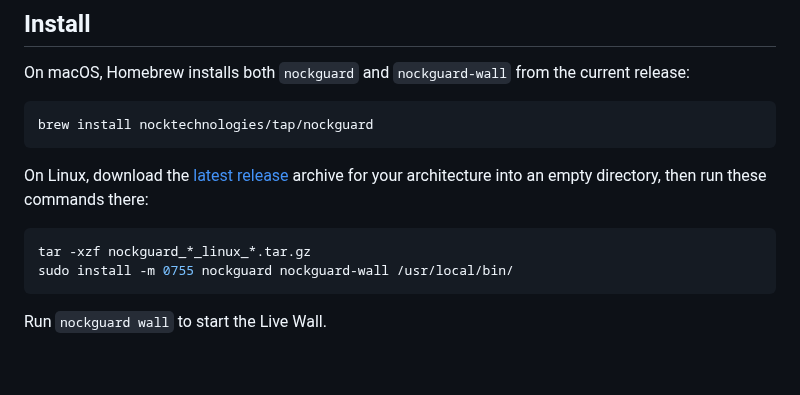
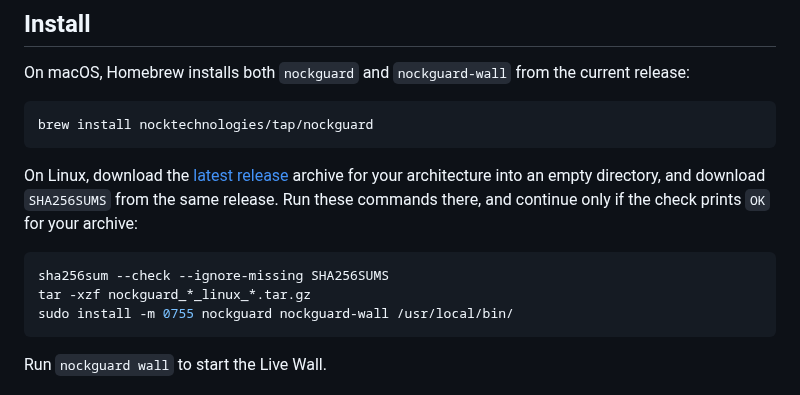
Before and after one commit to nocktechnologies/nockguard, a Markdown page: README.md, the part around the change. Drawn GitHub-style; blank space fills up the shorter version.

Commit message:
docs: verify the Linux release archive against SHA256SUMS

````diff
--- a/README.md
+++ b/README.md
@@ -62,10 +62,12 @@ brew install nocktechnologies/tap/nockguard
 ```
 
 On Linux, download the [latest release](https://github.com/nocktechnologies/nockguard/releases/latest)
-archive for your architecture into an empty directory, then run these commands
-there:
+archive for your architecture into an empty directory, and download `SHA256SUMS`
+from the same release. Run these commands there, and continue only if the check
+prints `OK` for your archive:
 
 ```bash
+sha256sum --check --ignore-missing SHA256SUMS
 tar -xzf nockguard_*_linux_*.tar.gz
 sudo install -m 0755 nockguard nockguard-wall /usr/local/bin/
 ```
````
Also changed, not shown: CHANGELOG.md (+1 -0 lines).
